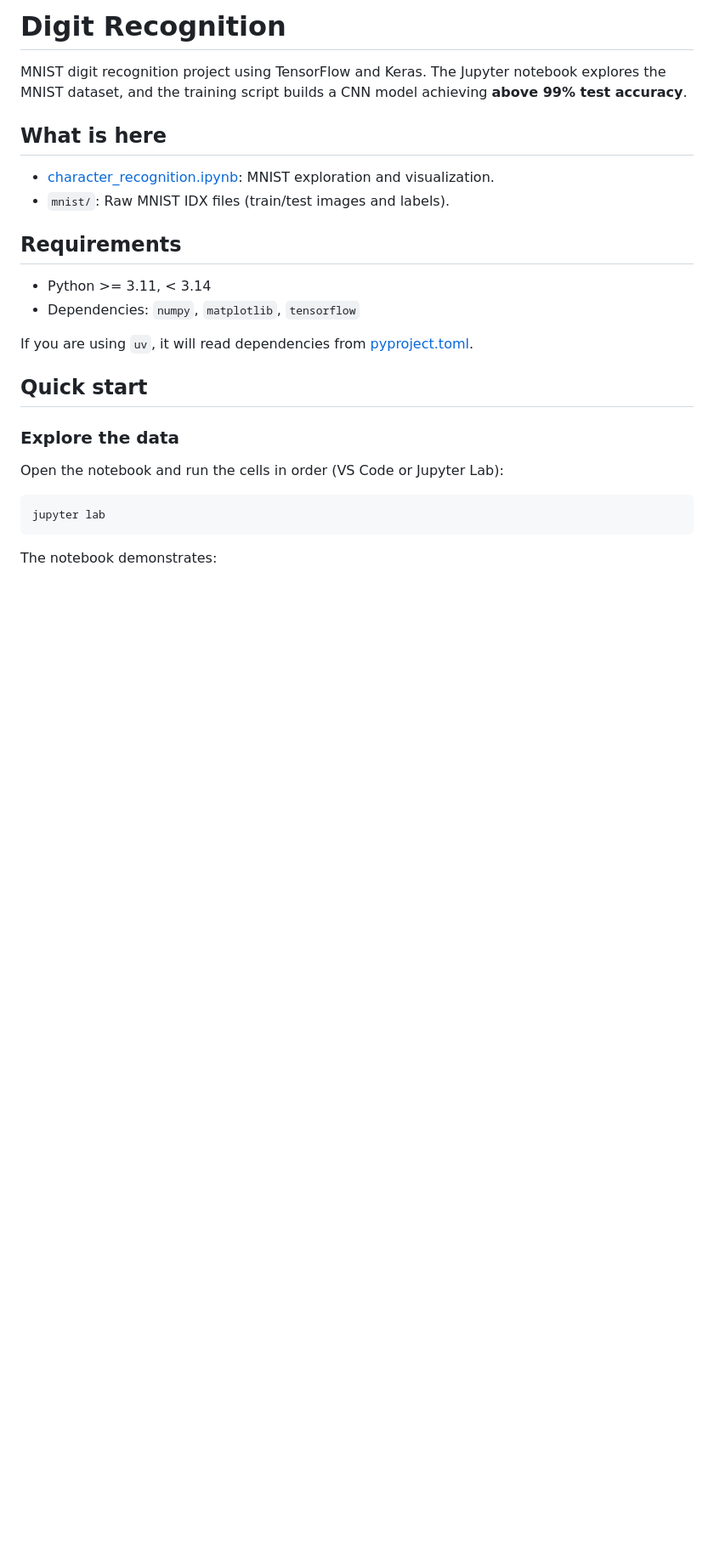
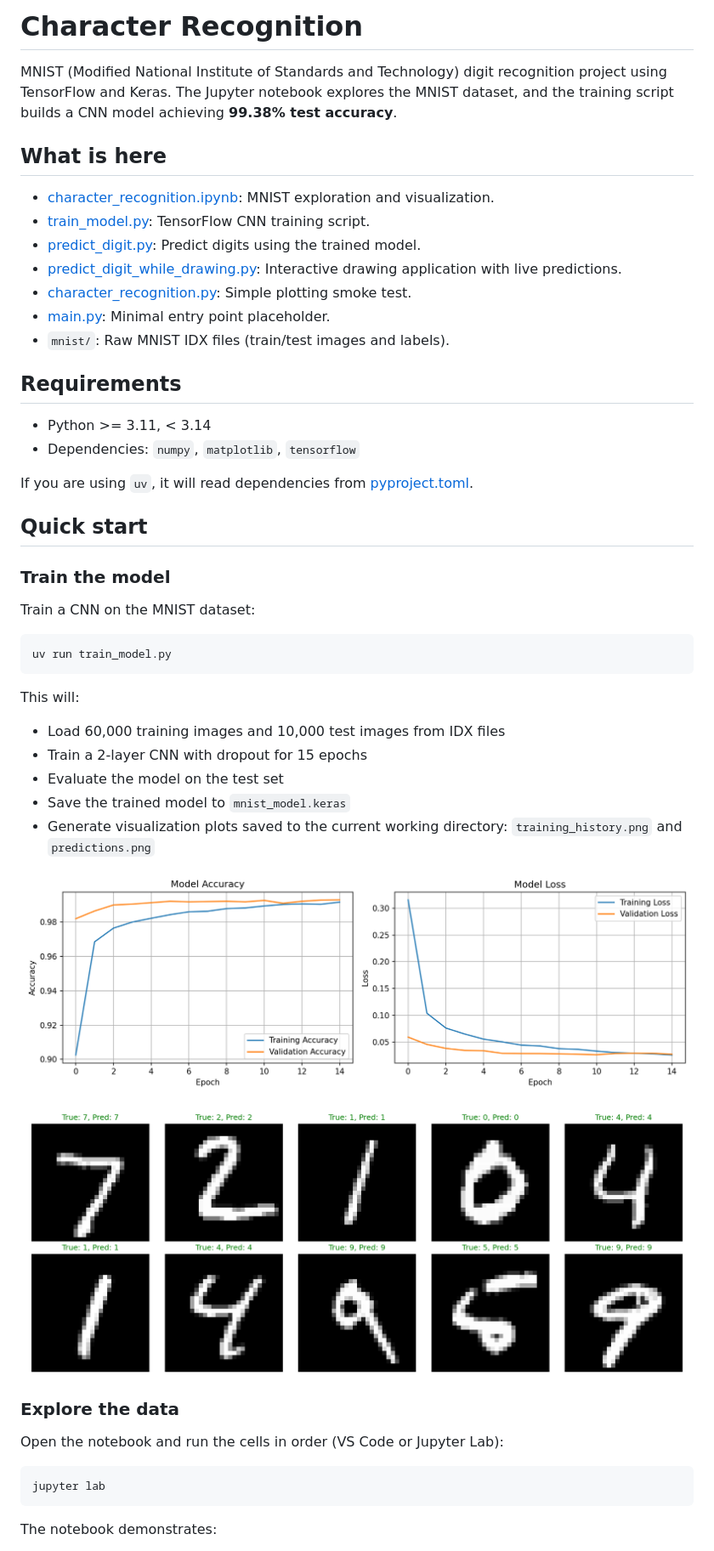
Before and after one commit to OMerkel/mnist_digit_recognition, a Markdown page: README.md, the part around one of its changes. Shown at 85% size. GitHub-like rendering; pictures changed too: predictions.png (added), training_history.png (added); blank space fills up the shorter version.

````diff
--- a/README.md
+++ b/README.md
@@ -1,12 +1,18 @@
-# Digit Recognition
+# Character Recognition
 
-MNIST digit recognition project using TensorFlow and Keras. The Jupyter notebook
+MNIST (Modified National Institute of Standards and Technology) digit
+recognition project using TensorFlow and Keras. The Jupyter notebook
 explores the MNIST dataset, and the training script builds a CNN model achieving
-**above 99% test accuracy**.
+**99.38% test accuracy**.
 
 ## What is here
 
 - [character_recognition.ipynb](character_recognition.ipynb): MNIST exploration and visualization.
+- [train_model.py](train_model.py): TensorFlow CNN training script.
+- [predict_digit.py](predict_digit.py): Predict digits using the trained model.
+- [predict_digit_while_drawing.py](predict_digit_while_drawing.py): Interactive drawing application with live predictions.
+- [character_recognition.py](character_recognition.py): Simple plotting smoke test.
+- [main.py](main.py): Minimal entry point placeholder.
 - `mnist/`: Raw MNIST IDX files (train/test images and labels).
 
 ## Requirements
@@ -17,6 +23,27 @@ explores the MNIST dataset, and the training script builds a CNN model achieving
 If you are using `uv`, it will read dependencies from [pyproject.toml](pyproject.toml).
 
 ## Quick start
+
+### Train the model
+
+Train a CNN on the MNIST dataset:
+
+```bash
+uv run train_model.py
+```
+
+This will:
+
+- Load 60,000 training images and 10,000 test images from IDX files
+- Train a 2-layer CNN with dropout for 15 epochs
+- Evaluate the model on the test set
+- Save the trained model to `mnist_model.keras`
+- Generate visualization plots saved to the current working directory: `training_history.png` and `predictions.png`
+
+[![Training history](./training_history.png)](./training_history.png)
+
+[![Predictions](./predictions.png)](./predictions.png)
+
 
 ### Explore the data
 
````
Also changed, not shown: other parts of README.md (+124 -0 lines), doc/interactive_live_prediction.jpg (added), 6 other files.
